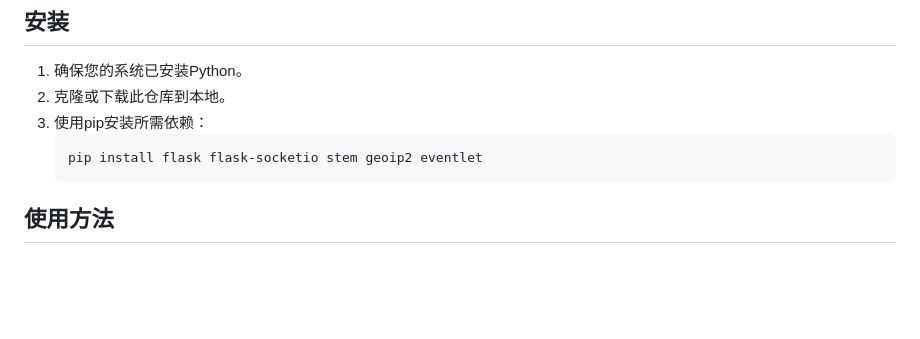
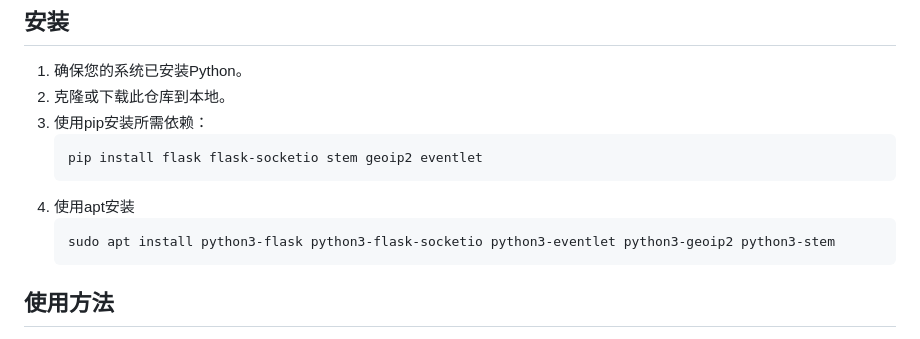
Before and after one commit to PTEHub/TorStatus, a Markdown page: README-zh.md, the part around the change. GitHub-like rendering; blank space fills up the shorter version.

````diff
--- a/README-zh.md
+++ b/README-zh.md
@@ -27,6 +27,10 @@ TorStatus是一个用于监控Tor网络状态的可视化应用程序。它基
 3. 使用pip安装所需依赖：
    ```
    pip install flask flask-socketio stem geoip2 eventlet
+   ```
+4. 使用apt安装
+   ```
+   sudo apt install python3-flask python3-flask-socketio python3-eventlet python3-geoip2 python3-stem
    ```
 
 ## 使用方法
````
Also changed, not shown: README.md (+4 -1 lines).
